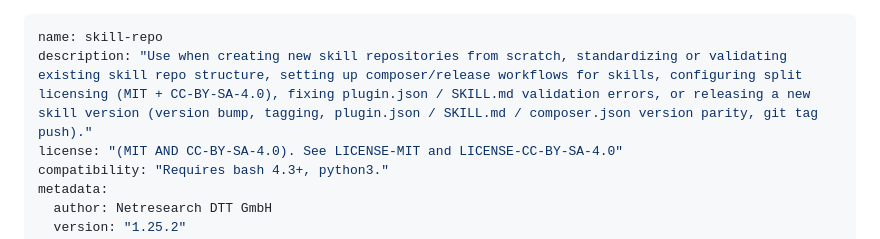
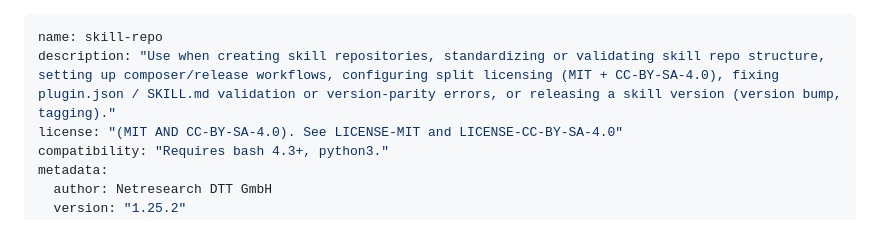
Before and after one commit to netresearch/skill-repo-skill, a Markdown page: skills/skill-repo/SKILL.md, the part around the change. Rendered like a GitHub page.

Commit message:
fix(skill): trim trigger wording to keep SKILL.md within the 500-word cap
The release-keyword addition pushed the file to 513 words; CI caps it
at 500 (validate-skill.sh). Fold version parity into the validation
clause and drop words that carry no trigger value (from scratch,
existing, for skills, the file enumeration, git tag push). All release
trigger keywords survive: releasing, version bump, tagging,
version-parity. Now 498 words.

Signed-off-by: Sebastian Mendel <info@sebastianmendel.de>

```diff
--- a/skills/skill-repo/SKILL.md
+++ b/skills/skill-repo/SKILL.md
@@ -1,6 +1,6 @@
 ---
 name: skill-repo
-description: "Use when creating new skill repositories from scratch, standardizing or validating existing skill repo structure, setting up composer/release workflows for skills, configuring split licensing (MIT + CC-BY-SA-4.0), fixing plugin.json / SKILL.md validation errors, or releasing a new skill version (version bump, tagging, plugin.json / SKILL.md / composer.json version parity, git tag push)."
+description: "Use when creating skill repositories, standardizing or validating skill repo structure, setting up composer/release workflows, configuring split licensing (MIT + CC-BY-SA-4.0), fixing plugin.json / SKILL.md validation or version-parity errors, or releasing a skill version (version bump, tagging)."
 license: "(MIT AND CC-BY-SA-4.0). See LICENSE-MIT and LICENSE-CC-BY-SA-4.0"
 compatibility: "Requires bash 4.3+, python3."
 metadata:
```
